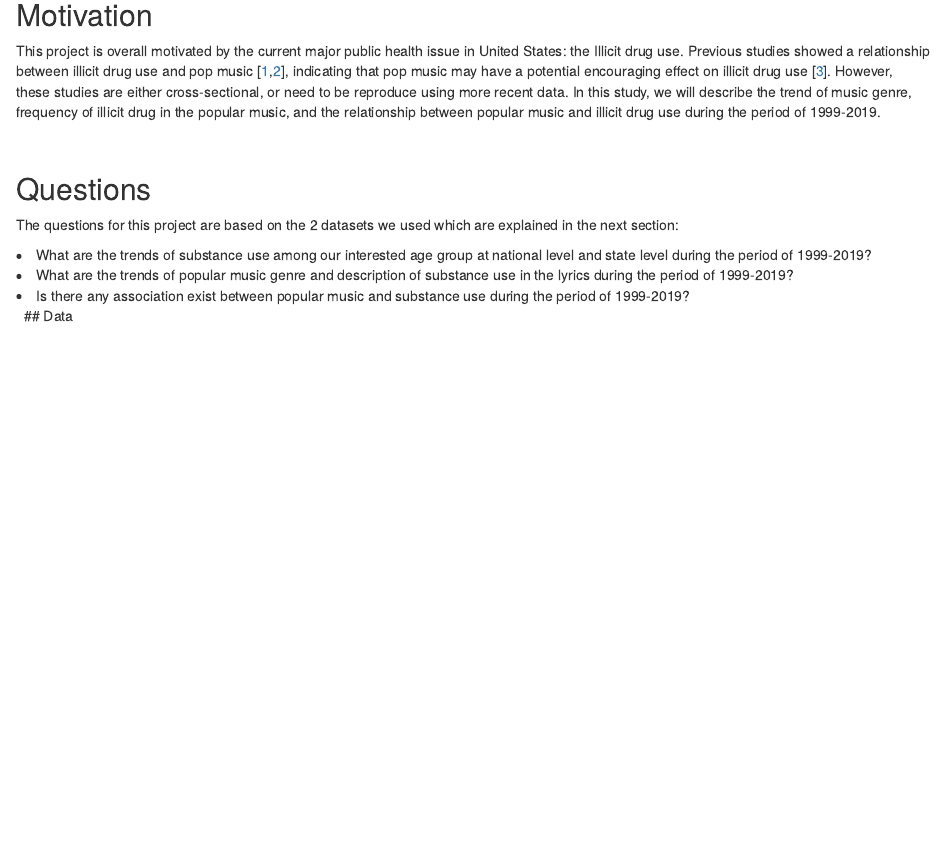
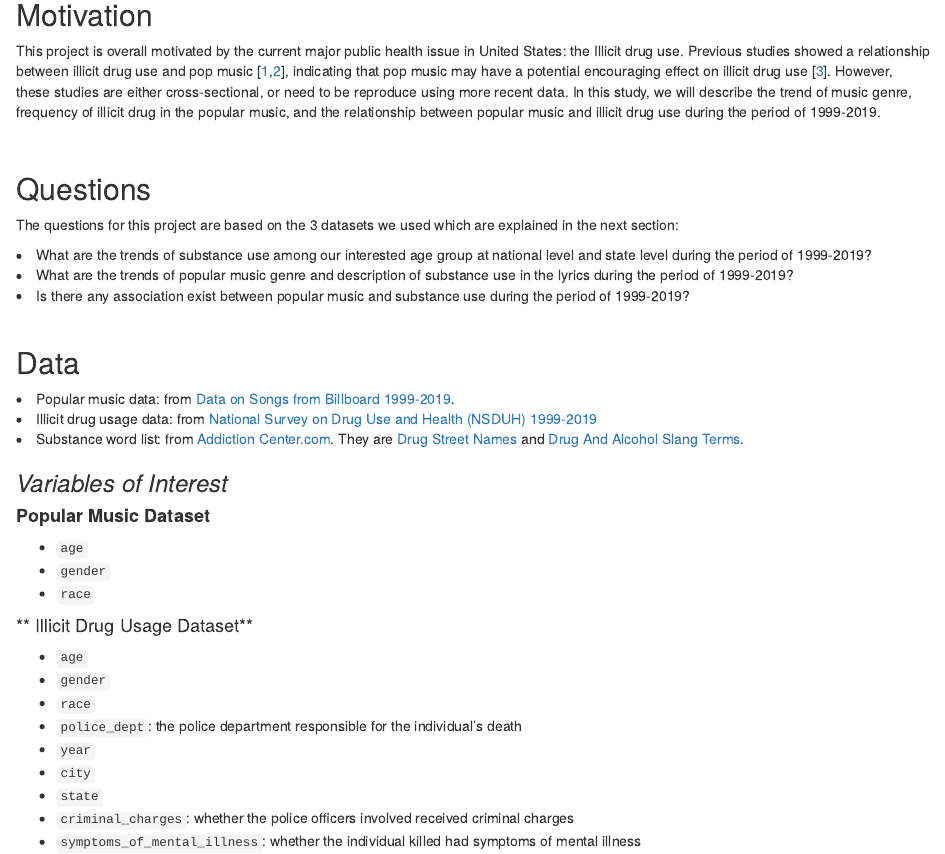
Before and after one commit to emily417417/emily417417.final.github.io, an R Markdown document (project_rpt.Rmd): the page in a window 1100 px wide, from 120 px down. The pictures show the output file project_rpt.html that the author committed with the source, opened offline.

Commit message:
report commit2

```diff
--- a/project_rpt.Rmd
+++ b/project_rpt.Rmd
@@ -44,11 +44,35 @@ In this study, we will describe the trend of music genre, frequency of illicit d
 
 ## Questions
 
-The questions for this project are based on the 2 datasets we used which are explained in the next section:
+The questions for this project are based on the 3 datasets we used which are explained in the next section:
 
 <li>What are the trends of substance use among our interested age group at national level and state level during the period of 1999-2019?</li>
 <li>What are the trends of popular music genre and description of substance use in the lyrics during the period of 1999-2019?</li>
 <li>Is there any association exist between popular music and substance use during the period of 1999-2019?</li>
 
 &nbsp;
+
 ## Data
+
+<li>Popular music data: from [Data on Songs from Billboard 1999-2019](https://www.kaggle.com/danield2255/data-on-songs-from-billboard-19992019).</li>
+<li>Illicit drug usage data: from [National Survey on Drug Use and Health (NSDUH) 1999-2019](https://www.datafiles.samhsa.gov/dataset/national-survey-drug-use-and-health-2019-nsduh-2019-ds0001)</li>
+<li>Substance word list: from [Addiction Center.com](https://www.addictioncenter.com/). They are [Drug Street Names](https://www.addictioncenter.com/drugs/drug-street-names/) and [Drug And Alcohol Slang Terms](https://www.addictioncenter.com/drugs/drug-alcohol-slang/).</li>
+### *Variables of Interest*
+#### **Popular Music Dataset**
+* `age`
+* `gender`
+* `race`
+
+
+#### ** Illicit Drug Usage Dataset**
+* `age`
+* `gender`
+* `race`
+* `police_dept`: the police department responsible for the individual's death
+* `year`
+* `city`
+* `state`
+* `criminal_charges`: whether the police officers involved received criminal charges
+* `symptoms_of_mental_illness`: whether the individual killed had symptoms of mental illness
+
+&nbsp;
```
Also changed, not shown: project_rpt.html.
